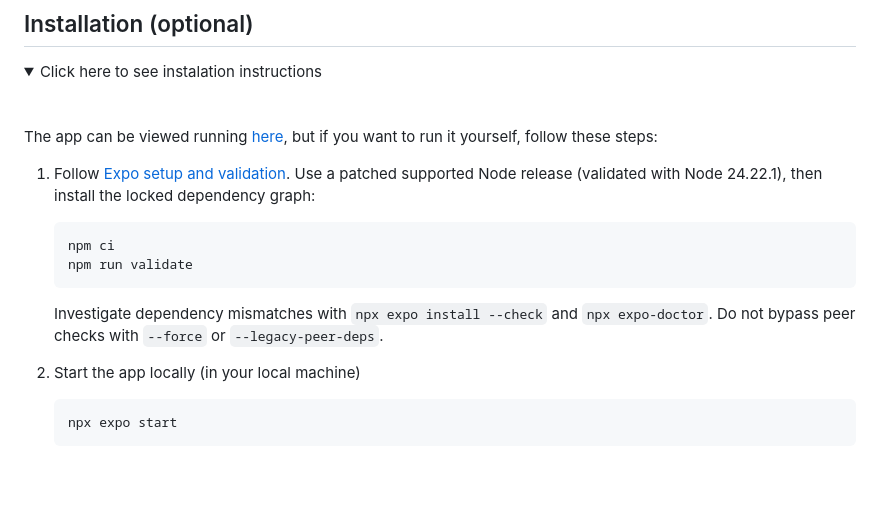
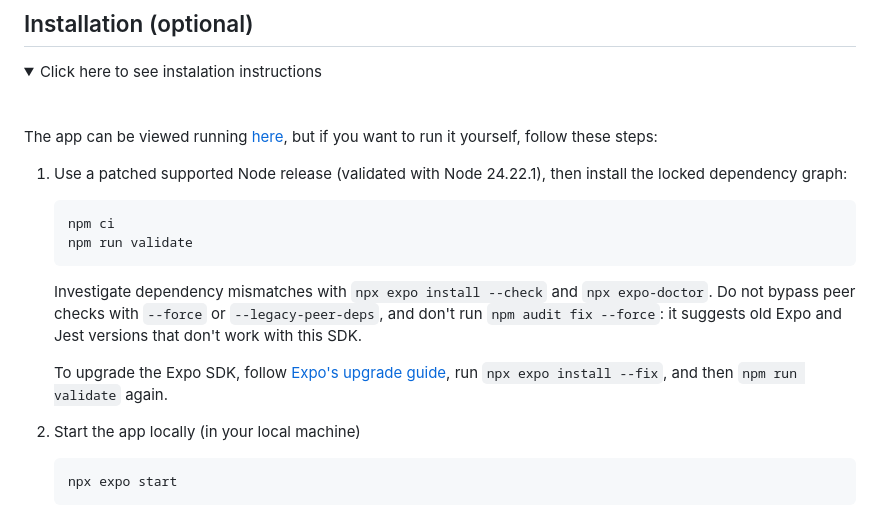
Before and after one commit to marcglasberg/rick-and-morty-example, a Markdown page: README.md, the part around the change. GitHub-like rendering; folded sections open; blank space fills up the shorter version.

````diff
--- a/README.md
+++ b/README.md
@@ -116,8 +116,8 @@ the API is unavailable or unstable, which can cause the app to fail to load card
 The app can be viewed running [here](https://rick-and-morty-example.expo.app/), but if you want to run it yourself,
 follow these steps:
 
-1. Follow [Expo setup and validation](DEPENDENCY_UPDATES.md). Use a patched supported Node release (validated with
-   Node 24.22.1), then install the locked dependency graph:
+1. Use a patched supported Node release (validated with Node 24.22.1), then install the locked
+   dependency graph:
 
    ```bash
    npm ci
@@ -125,7 +125,12 @@ follow these steps:
    ```
 
    Investigate dependency mismatches with `npx expo install --check` and `npx expo-doctor`.
-   Do not bypass peer checks with `--force` or `--legacy-peer-deps`.
+   Do not bypass peer checks with `--force` or `--legacy-peer-deps`, and don't run
+   `npm audit fix --force`: it suggests old Expo and Jest versions that don't work with this SDK.
+
+   To upgrade the Expo SDK, follow
+   [Expo's upgrade guide](https://docs.expo.dev/workflow/upgrading-expo-sdk-walkthrough/),
+   run `npx expo install --fix`, and then `npm run validate` again.
 
 2. Start the app locally (in your local machine)
 
````
